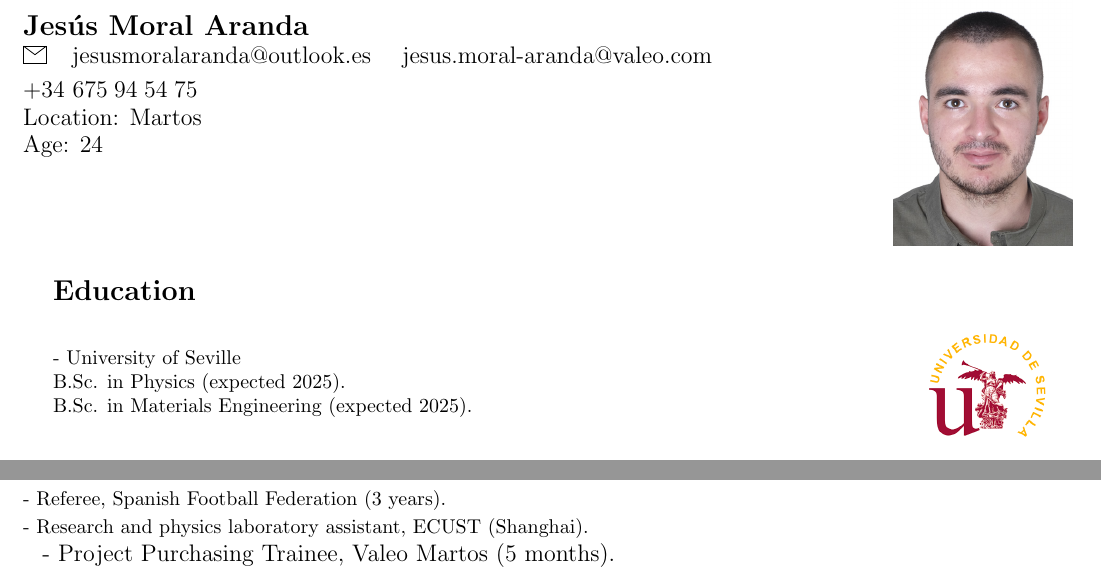
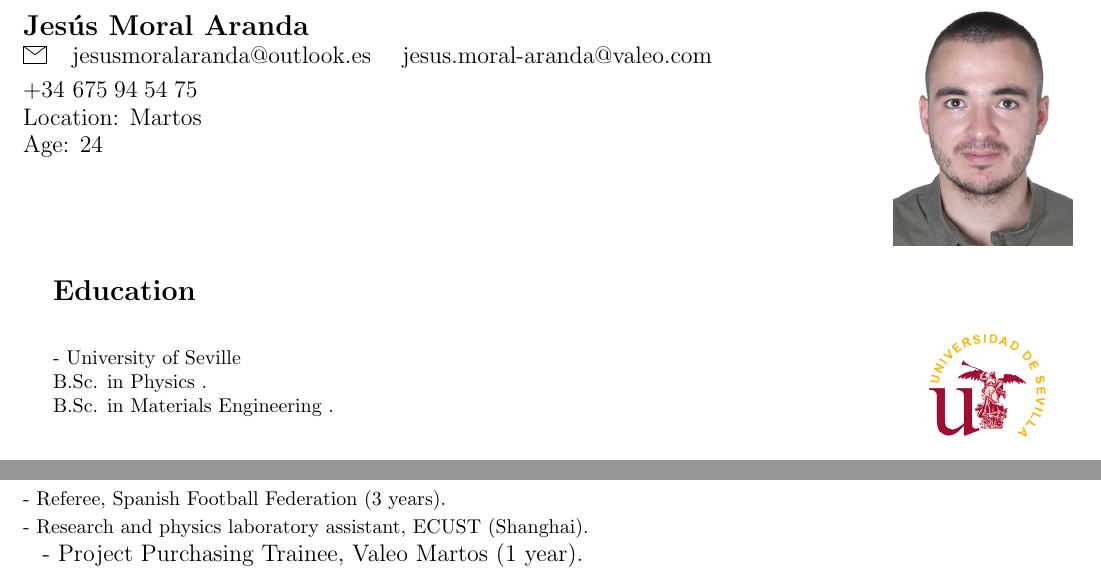
Before and after one commit to jeshopenhauer/cv, a LaTeX document (main.tex): two parts of page 1 of 2, joined at a grey line, cut so that both start at the same text. Compiled offline with pdfLaTeX.

Commit message:
Update main.tex

```diff
--- a/main.tex
+++ b/main.tex
@@ -38,8 +38,8 @@
 
 \begin{minipage}{0.7\textwidth}
 - University of Seville\\
-B.Sc. in Physics (expected 2025).\\
-B.Sc. in Materials Engineering (expected 2025).\\
+B.Sc. in Physics .\\
+B.Sc. in Materials Engineering .\\
 \end{minipage}%
 \begin{minipage}{0.3\textwidth}
     \raggedleft
@@ -81,7 +81,7 @@ Erasmus exchange. Graduate coursework in nanotechnology: quantum chemical comput
 - Research and physics laboratory assistant, ECUST (Shanghai).\\
 \vspace{.4cm}
 \large{
-- Project Purchasing Trainee, Valeo Martos (5 months).\\
+- Project Purchasing Trainee, Valeo Martos (1 year).\\
 }
 \newpage
 
```
